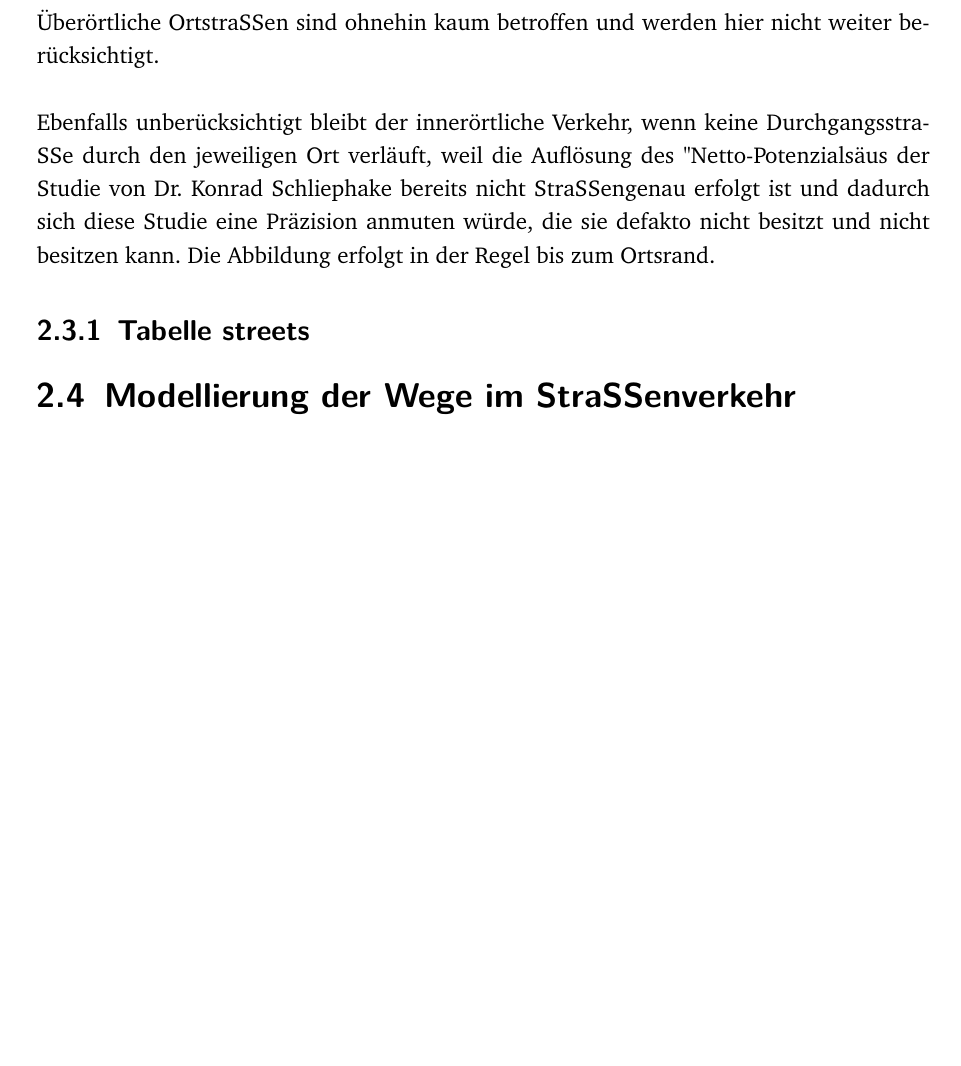
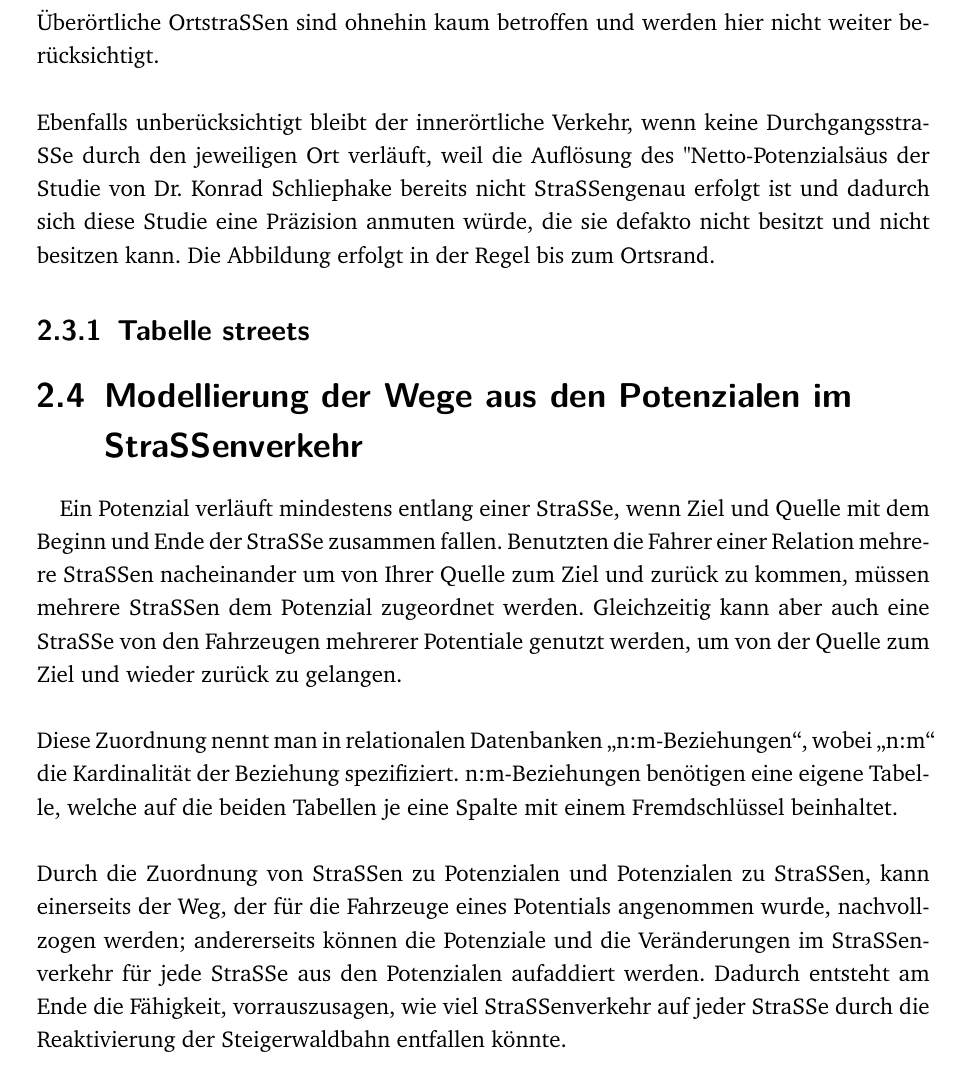
Before and after one commit to Andreas-Witte/vorrausberechnung-steigerwaldbahn, a LaTeX document (bericht.tex): part of page 14 of 76 before the commit and part of page 14 of 77 after it, cut so that both start at the same text, the shorter picture padded with empty space. Compiled offline with XeLaTeX; a LaTeX package or settings file that is missing is left out.

Commit message:
Modellierung der Wege aus den Potenzialen im Straßenverkehr

```diff
--- a/bericht.tex
+++ b/bericht.tex
@@ -234,7 +234,13 @@ Ebenfalls unberücksichtigt bleibt der innerörtliche Verkehr, wenn keine Durchg
 
 \subsection{Tabelle streets}
 
-\section{Modellierung der Wege im Straßenverkehr}
+\section{Modellierung der Wege aus den Potenzialen im Straßenverkehr}
+
+Ein Potenzial verläuft mindestens entlang einer Straße, wenn Ziel und Quelle mit dem Beginn und Ende der Straße zusammen fallen. Benutzten die Fahrer einer Relation mehrere Straßen nacheinander um von Ihrer Quelle zum Ziel und zurück zu kommen, müssen mehrere Straßen dem Potenzial zugeordnet werden. Gleichzeitig kann aber auch eine Straße von den Fahrzeugen mehrerer Potentiale genutzt werden, um von der Quelle zum Ziel und wieder zurück zu gelangen.\newline
+\newline
+Diese Zuordnung nennt man in relationalen Datenbanken \enquote{n:m-Beziehungen}, wobei \enquote{n:m} die Kardinalität der Beziehung spezifiziert. n:m-Beziehungen benötigen eine eigene Tabelle, welche auf die beiden Tabellen je eine Spalte mit einem Fremdschlüssel beinhaltet.\newline
+\newline
+Durch die Zuordnung von Straßen zu Potenzialen und Potenzialen zu Straßen, kann einerseits der Weg, der für die Fahrzeuge eines Potentials angenommen wurde, nachvollzogen werden; andererseits können die Potenziale und die Veränderungen im Straßenverkehr für jede Straße aus den Potenzialen aufaddiert werden. Dadurch entsteht am Ende die Fähigkeit, vorrauszusagen, wie viel Straßenverkehr auf jeder Straße durch die Reaktivierung der Steigerwaldbahn entfallen könnte.
 
 \subsection{Tabelle routes}
 
```
Also changed, not shown: bericht.pdf, 6 other files.
